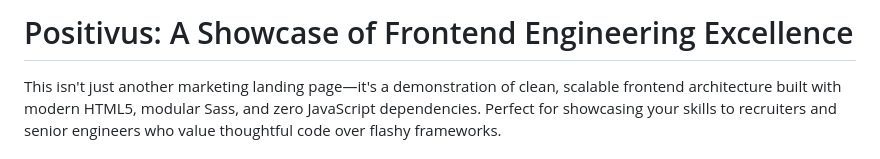
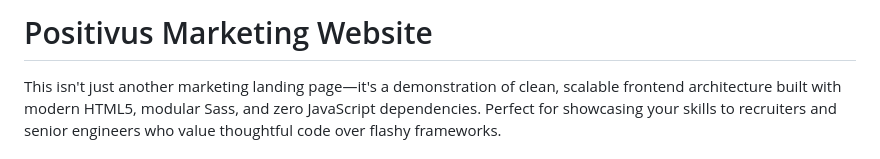
Before and after one commit to uniquesabyrka/positivus, a Markdown page: README.md, the part around the change. Drawn GitHub-style.

Commit message:
refactor: change title

```diff
--- a/README.md
+++ b/README.md
@@ -1,4 +1,4 @@
-# Positivus: A Showcase of Frontend Engineering Excellence
+# Positivus Marketing Website
 
 This isn't just another marketing landing page—it's a demonstration of clean, scalable frontend architecture built with modern HTML5, modular Sass, and zero JavaScript dependencies. Perfect for showcasing your skills to recruiters and senior engineers who value thoughtful code over flashy frameworks.
 
```
